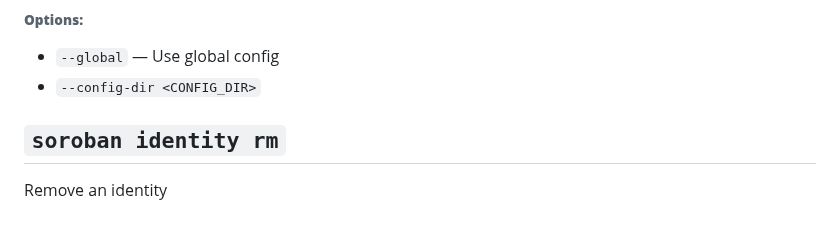
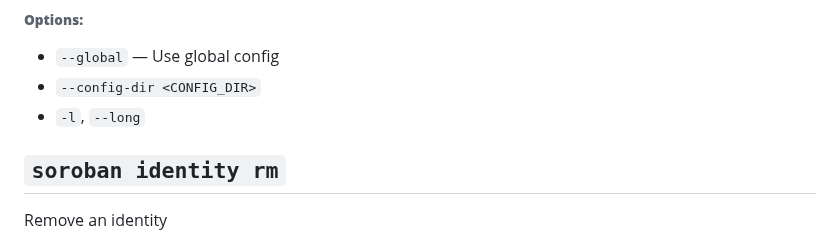
Before and after one commit to stellar/stellar-cli, a Markdown page: docs/soroban-cli-full-docs.md, the part around the change. Drawn GitHub-style.

Commit message:
Add -l to docs

```diff
--- a/docs/soroban-cli-full-docs.md
+++ b/docs/soroban-cli-full-docs.md
@@ -634,6 +634,7 @@ List identities
 
 * `--global` — Use global config
 * `--config-dir <CONFIG_DIR>`
+* `-l`, `--long`
 
 
 
```
